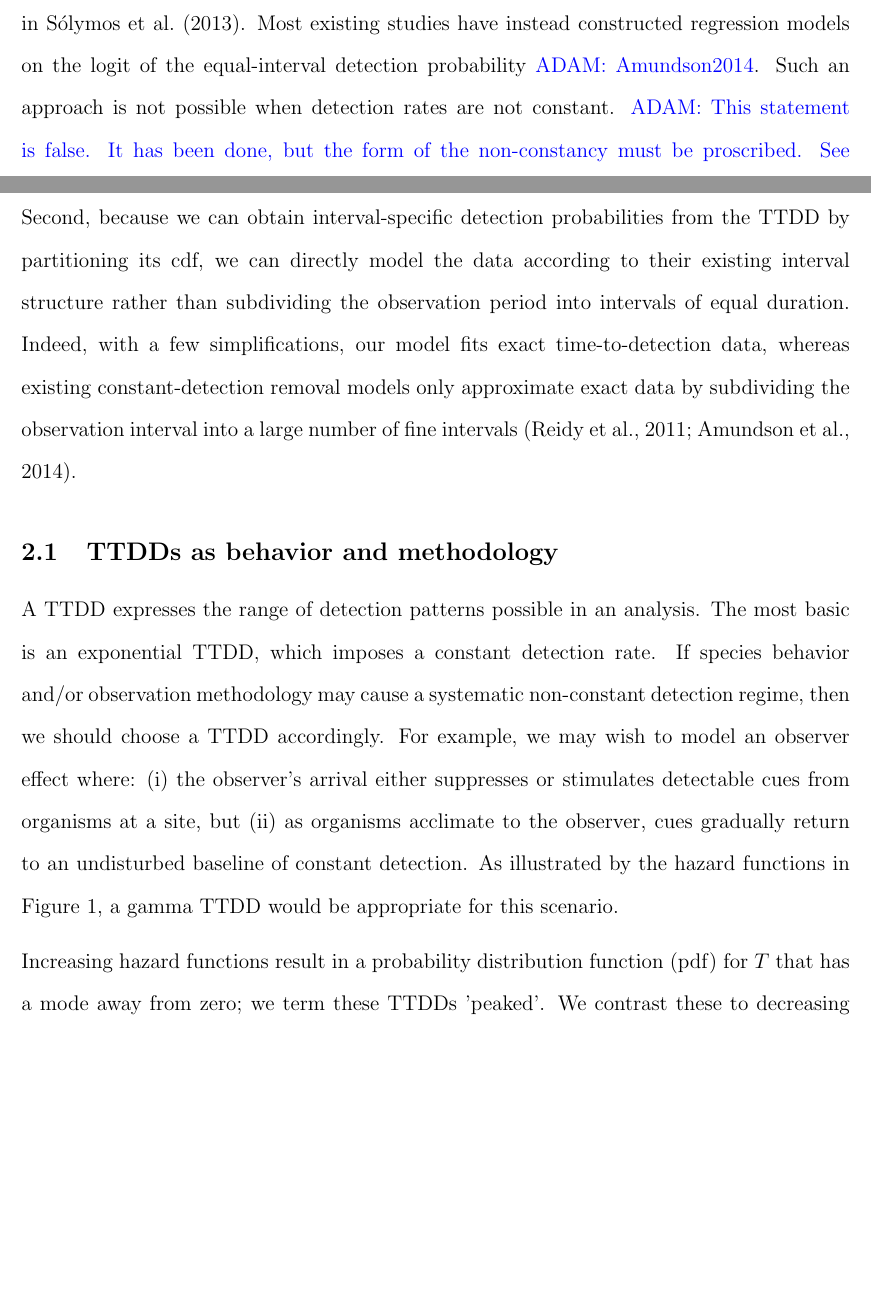
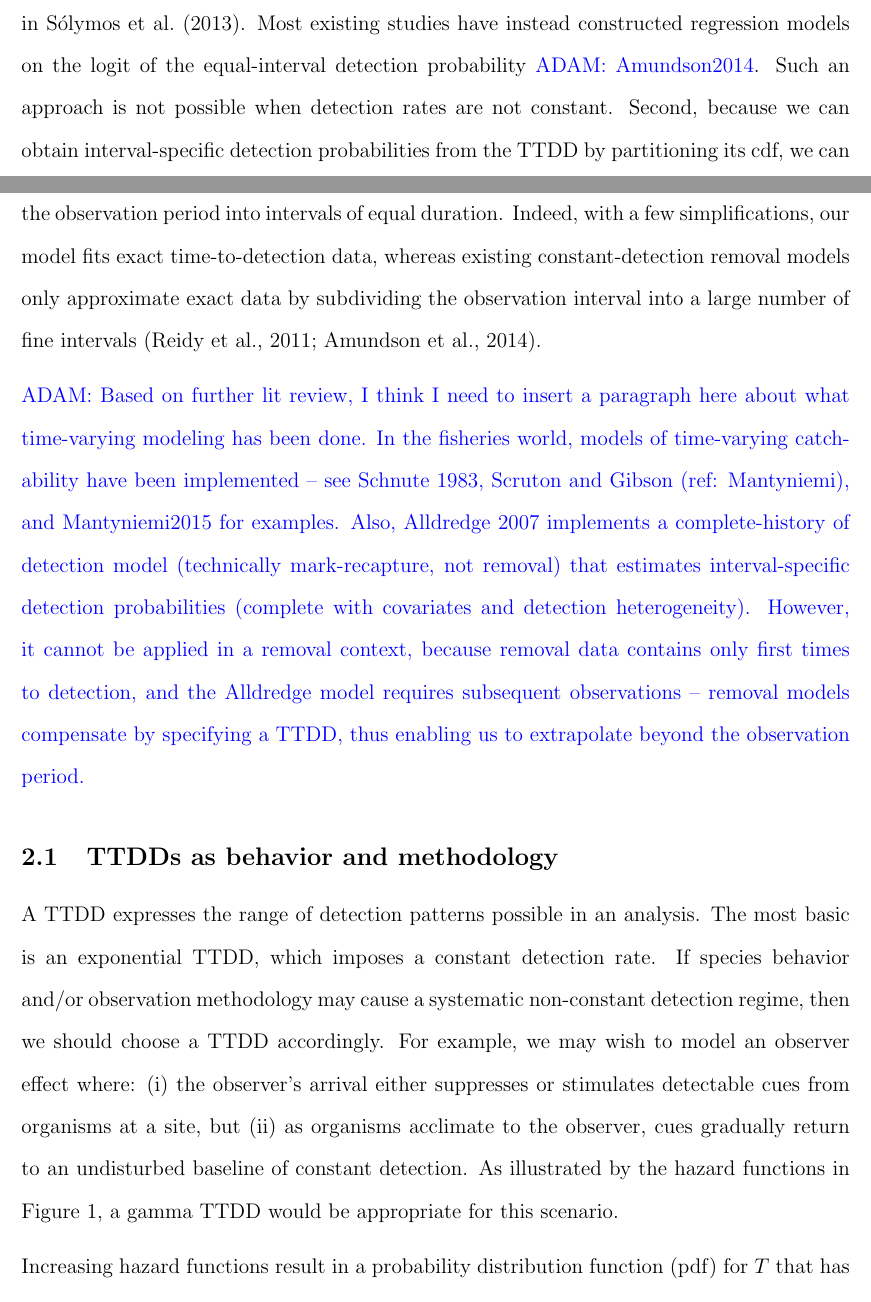
Before and after one commit to AdamMS/TimeToDetect, a LaTeX document (Draft.tex): two parts of pages 3 and 4 of 32, joined at a grey line, cut so that both start at the same text, the shorter picture padded with empty space. Compiled offline with pdfLaTeX.

Commit message:
Routine additions.

```diff
--- a/Draft.tex
+++ b/Draft.tex
@@ -54,9 +54,9 @@ In this study, we model scenarios where detection rates are not constant.  We mo
 
 Our model is different from most survival analysis in that the number of individuals $N$ present at a survey is unknown.  To address this data truncation, we embed the TTDD in a hierarchical framework for multinomial counts sometimes termed an N-mixture model \citep{Wyatt2002, Royle2004NMixture}.  An N-mixture model treats abundance as a latent variable modeled according to a Poisson or other discrete distribution, and it models detection probabilities independently.  Several previous studies have employed the N-mixture framework to analyze removal sampled point-count data while assuming constant detection rates \citep{Royle2004Generalized, Dorazio2005, Etterson2009, Solymos2013, Amundson2014}.  For our purposes, the N-mixture framework provides three clear benefits.  First, its multinomial data framework accords with the interval censored data collection that is customary in point-count surveys \citep{Ralph1995}.  Second, the hierarchical structure readily lends itself to including abundance- and detection-related covariates and random effects \citep{Dorazio2005, Etterson2009, Amundson2014}.  Third, for a Bayesian analysis, we can sample the posterior joint distribution of N-mixture parameters straight-forwardly using Markov chain Monte Carlo (MCMC).
 
-The framing of our model in terms of time-to-detection leads to two practical differences vis-a-vis constant-detection models.  First, in order to model covariate and random effects on detection, we perform mixed effects linear regression on the log of the rate parameter as in \citet{Solymos2013}.  Most existing studies have instead constructed regression models on the logit of the equal-interval detection probability \adam{Amundson2014}.  Such an approach is not possible when detection rates are not constant.  \adam{This statement is false.  It has been done, but the form of the non-constancy must be proscribed.  See Schnute 1983, Scruton and Gibson (ref: Mantyniemi), and Mantyniemi2015 for examples}.  Second, because we can obtain interval-specific detection probabilities from the TTDD by partitioning its cdf, we can directly model the data according to their existing interval structure rather than subdividing the observation period into intervals of equal duration.  Indeed, with a few simplifications, our model fits exact time-to-detection data, whereas existing constant-detection removal models only approximate exact data by subdividing the observation interval into a large number of fine intervals \citep{Reidy2011, Amundson2014}.
+The framing of our model in terms of time-to-detection leads to two practical differences vis-a-vis constant-detection models.  First, in order to model covariate and random effects on detection, we perform mixed effects linear regression on the log of the rate parameter as in \citet{Solymos2013}.  Most existing studies have instead constructed regression models on the logit of the equal-interval detection probability \adam{Amundson2014}.  Such an approach is not possible when detection rates are not constant.  Second, because we can obtain interval-specific detection probabilities from the TTDD by partitioning its cdf, we can directly model the data according to their existing interval structure rather than subdividing the observation period into intervals of equal duration.  Indeed, with a few simplifications, our model fits exact time-to-detection data, whereas existing constant-detection removal models only approximate exact data by subdividing the observation interval into a large number of fine intervals \citep{Reidy2011, Amundson2014}.
 
-
+\adam{Based on further lit review, I think I need to insert a paragraph here about what time-varying modeling has been done.  In the fisheries world, models of time-varying catchability have been implemented -- see Schnute 1983, Scruton and Gibson (ref: Mantyniemi), and Mantyniemi2015 for examples.  Also, Alldredge 2007 implements a complete-history of detection model (technically mark-recapture, not removal) that estimates interval-specific detection probabilities (complete with covariates and detection heterogeneity).  However, it cannot be applied in a removal context, because removal data contains only first times to detection, and the Alldredge model requires subsequent observations -- removal models compensate by specifying a TTDD, thus enabling us to extrapolate beyond the observation period.}
 
 \subsection{TTDDs as behavior and methodology}
 
```
Also changed, not shown: Draft.tex (5 more changed lines).
